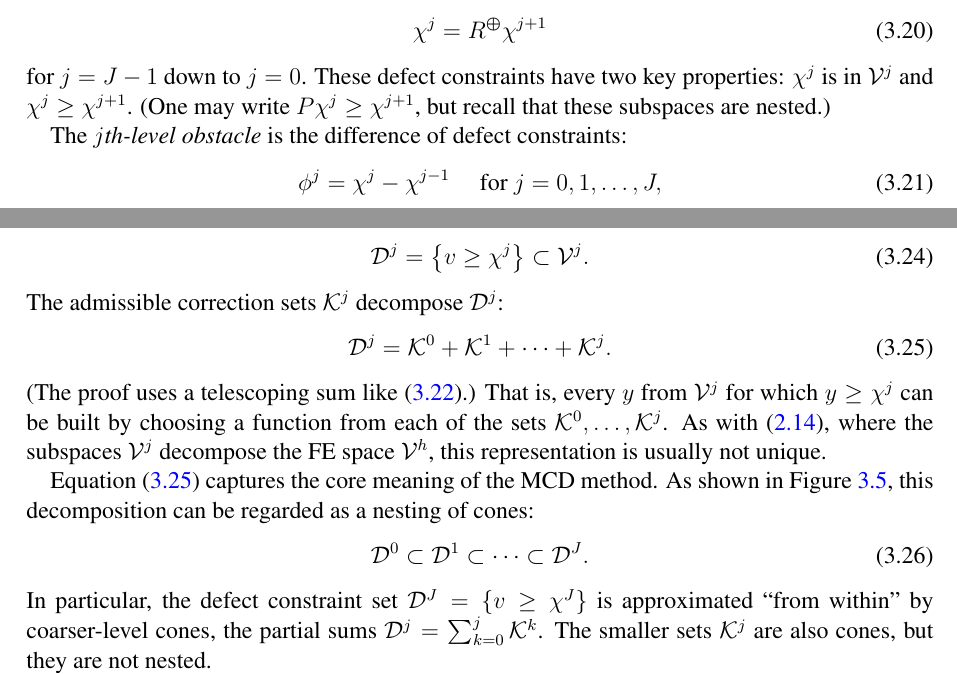
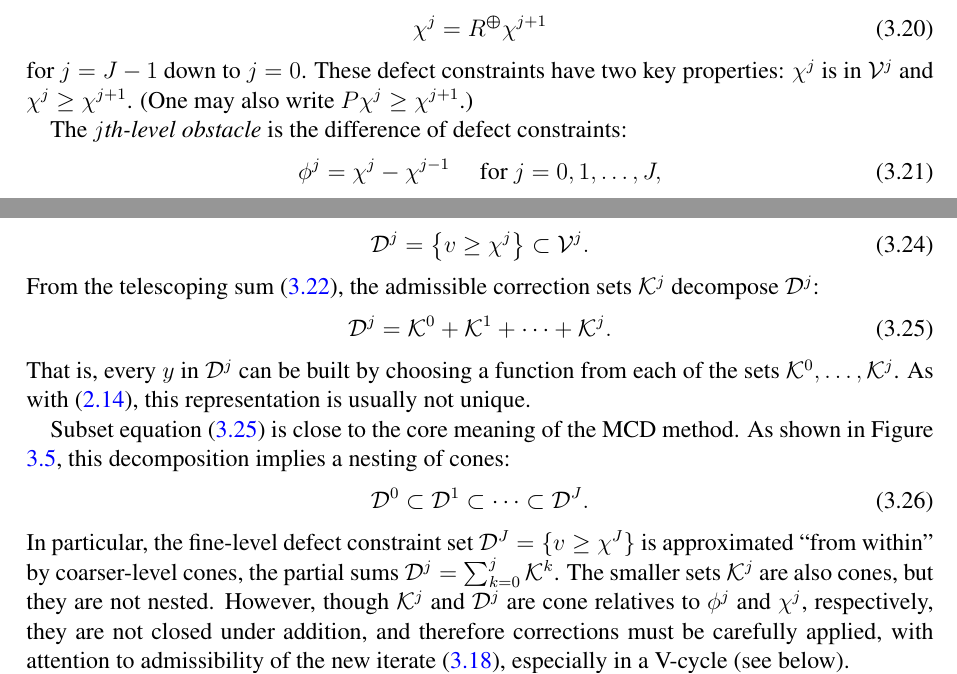
Before and after one commit to bueler/mg-glaciers, a LaTeX paper (paper/review.tex): two parts of pages 23 and 24 of 38, joined at a grey line, cut so that both start at the same text. Compiled offline with pdfLaTeX.

Commit message:
Edits to text on cone meaning, which may help.

```diff
--- a/paper/review.tex
+++ b/paper/review.tex
@@ -669,7 +667,7 @@ We then define the \emph{$j$th-level defect constraint} inductively by
 \begin{equation}
   \chi^j = \mR \chi^{j+1}  \label{eq:chik}
 \end{equation}
-for $j=J-1$ down to $j=0$.  These defect constraints have two key properties: $\chi^j$ is in $\mathcal{V}^j$ and $\chi^j \ge \chi^{j+1}$.  (One may write $P \chi^j \ge \chi^{j+1}$, but recall that these subspaces are nested.)
+for $j=J-1$ down to $j=0$.  These defect constraints have two key properties: $\chi^j$ is in $\mathcal{V}^j$ and $\chi^j \ge \chi^{j+1}$.  (One may also write $P \chi^j \ge \chi^{j+1}$.)
 
 The \emph{$j$th-level obstacle} is the difference of defect constraints:
 \begin{equation}
@@ -702,11 +700,17 @@ We also define the $j$th-level \emph{defect constraint set}
 \begin{equation}
   \mathcal{D}^j = \left\{v \ge \chi^j\right\} \subset \mathcal{V}^j.  \label{eq:constraintset}
 \end{equation}
-The admissible correction sets $\mathcal{K}^j$ decompose $\mathcal{D}^j$:
+From the telescoping sum \eqref{eq:telescopingdecomposition}, the admissible correction sets $\mathcal{K}^j$ decompose $\mathcal{D}^j$:
 \begin{equation}
   \mathcal{D}^j = \mathcal{K}^0 + \mathcal{K}^1 + \dots + \mathcal{K}^j. \label{eq:constraintdecomposition}
 \end{equation}
-(The proof uses a telescoping sum like \eqref{eq:telescopingdecomposition}.)  That is, every $y$ from $\mathcal{V}^j$ for which $y\ge \chi^j$ can be built by choosing a function from each of the sets $\mathcal{K}^0,\dots,\mathcal{K}^j$.  As with \eqref{eq:subspacedecomposition}, where the subspaces $\mathcal{V}^j$ decompose the FE space $\mathcal{V}^h$, this representation is usually not unique.
+That is, every $y$ in $\mathcal{D}^j$ can be built by choosing a function from each of the sets $\mathcal{K}^0,\dots,\mathcal{K}^j$.  As with \eqref{eq:subspacedecomposition}, this representation is usually not unique.
+
+Subset equation \eqref{eq:constraintdecomposition} is close to the core meaning of the MCD method.  As shown in Figure \ref{fig:innerconeapprox}, this decomposition implies a nesting of cones:
+\begin{equation}
+  \mathcal{D}^0 \subset \mathcal{D}^1 \subset \dots \subset \mathcal{D}^J.  \label{eq:nestedcones}
+\end{equation}
+In particular, the fine-level defect constraint set $\mathcal{D}^J = \{v \ge \chi^J\}$ is approximated ``from within'' by coarser-level cones, the partial sums $\mathcal{D}^j = \sum_{k=0}^j \mathcal{K}^k$.  The smaller sets $\mathcal{K}^j$ are also cones, but they are not nested.  However, though $\mathcal{K}^j$ and $\mathcal{D}^j$ are cone relatives to $\phi^j$ and $\chi^j$, respectively, they are not closed under addition, and therefore corrections must be carefully applied, with attention to admissibility of the new iterate \eqref{eq:defectmeaning}, especially in a V-cycle (see below).
 
 \begin{figure}
 \includegraphics[width=0.65\textwidth]{genfigs/innerconeapprox.pdf}
@@ -714,12 +718,6 @@ The admissible correction sets $\mathcal{K}^j$ decompose $\mathcal{D}^j$:
 \caption{The MCD method approximates the fine-level defect constraint cone $\mathcal{D}^J = \{v\ge \chi^J\}$ from inside by coarse-level cones $\mathcal{D}^j=\mathcal{K}^0+\dots+\mathcal{K}^j$.}
 \label{fig:innerconeapprox}
 \end{figure}
-
-Equation \eqref{eq:constraintdecomposition} captures the core meaning of the MCD method.  As shown in Figure \ref{fig:innerconeapprox}, this decomposition can be regarded as a nesting of cones:
-\begin{equation}
-  \mathcal{D}^0 \subset \mathcal{D}^1 \subset \dots \subset \mathcal{D}^J.  \label{eq:nestedcones}
-\end{equation}
-In particular, the defect constraint set $\mathcal{D}^J = \{v \ge \chi^J\}$ is approximated ``from within'' by coarser-level cones, the partial sums $\mathcal{D}^j = \sum_{k=0}^j \mathcal{K}^k$.  The smaller sets $\mathcal{K}^j$ are also cones, but they are not nested.
 
 Looking forward to the glacier problem in section \ref{sec:sia}, the fine-mesh obstacle $\varphi^J$ will be the bed elevation, $w^J$ will be a candidate ice surface elevation on the fine mesh, and $-\chi^J$ will be the corresponding ice thickness.  With this in mind, Figure \ref{fig:icelikedecomposition} illustrates the same constraint decomposition as in Figure \ref{fig:gooddecomposition}, but pictured as a decomposition of the ``ice'' into layers.  (Compared to Figure \ref{fig:icelike} (top), the ``topography'' $\varphi^J$ here is bumpy.)  However, the earlier Figure plots the decomposition in the correct sense, so that the functions $\chi^j$ and $\phi^j$ are piecewise-linear, and so that the zero correction is admissible on every level.
 
```
Also changed, not shown: paper/review.tex (12 more changed lines).
